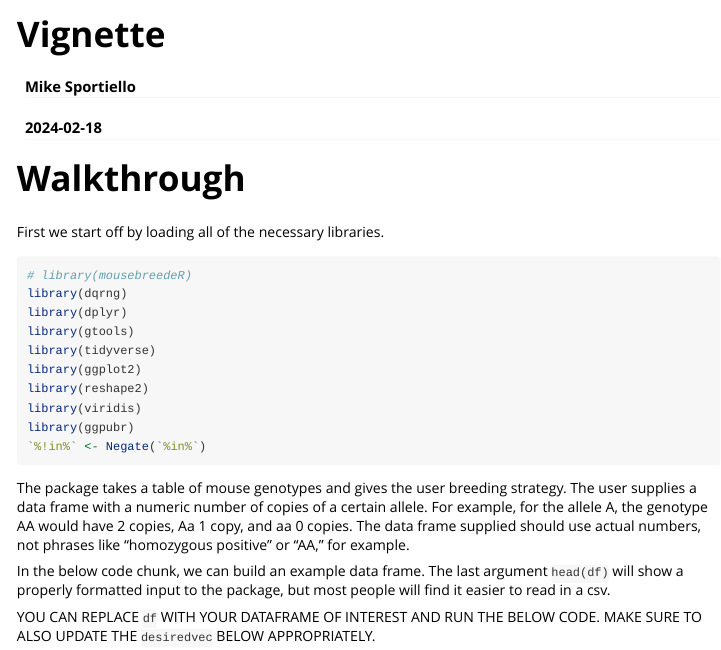
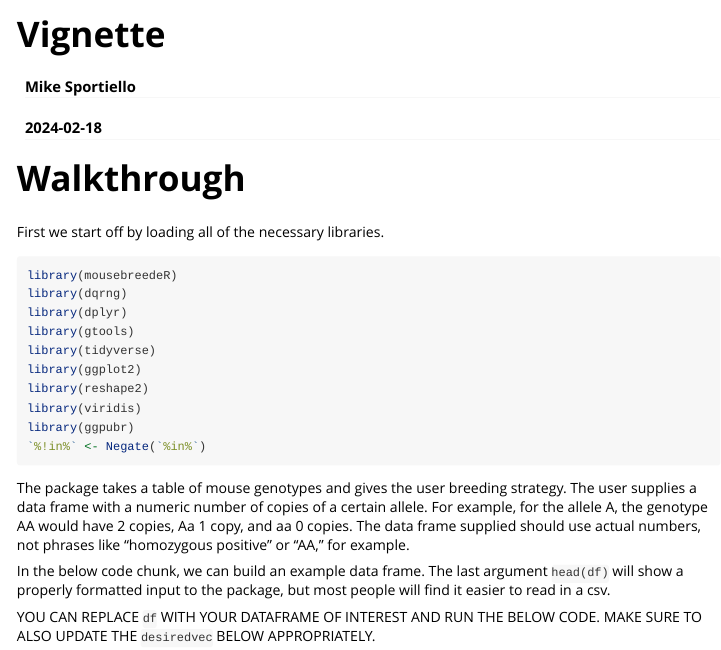
Before and after one commit to sportiellomike/mousebreedeR, an R Markdown document (vignettes/Vignette.Rmd): the page in a window 1100 px wide, from its top. Rendered offline with R 4.5, knitr and Pandoc, with nearby package versions; some code elsewhere in the file could not run offline; long lines of code are wrapped; common packages that the code uses without loading them are loaded.

Commit message:
Update Vignette.Rmd

````diff
--- a/vignettes/Vignette.Rmd
+++ b/vignettes/Vignette.Rmd
@@ -11,7 +11,7 @@ vignette: >
 # Walkthrough
 First we start off by loading all of the necessary libraries.
 ```{r message=FALSE, warning=FALSE}
-# library(mousebreedeR)
+library(mousebreedeR)
 library(dqrng)
 library(dplyr)
 library(gtools)
````
